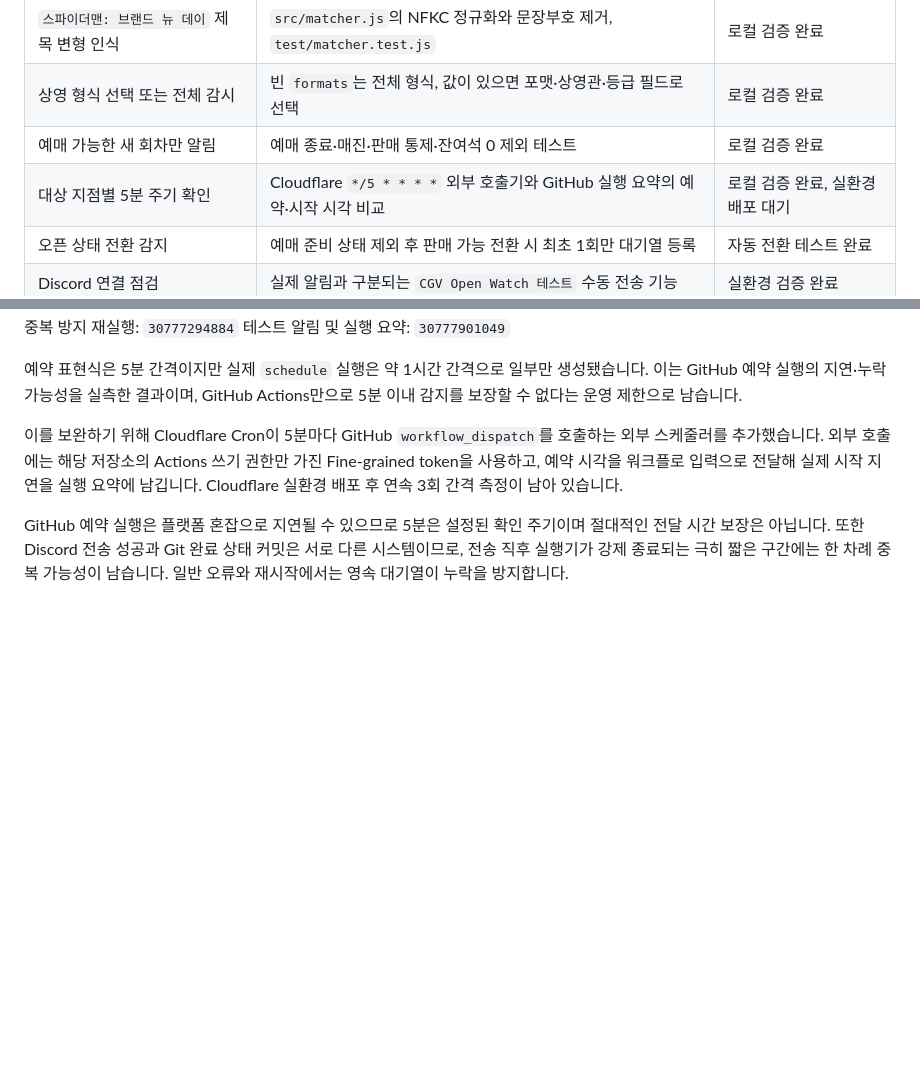
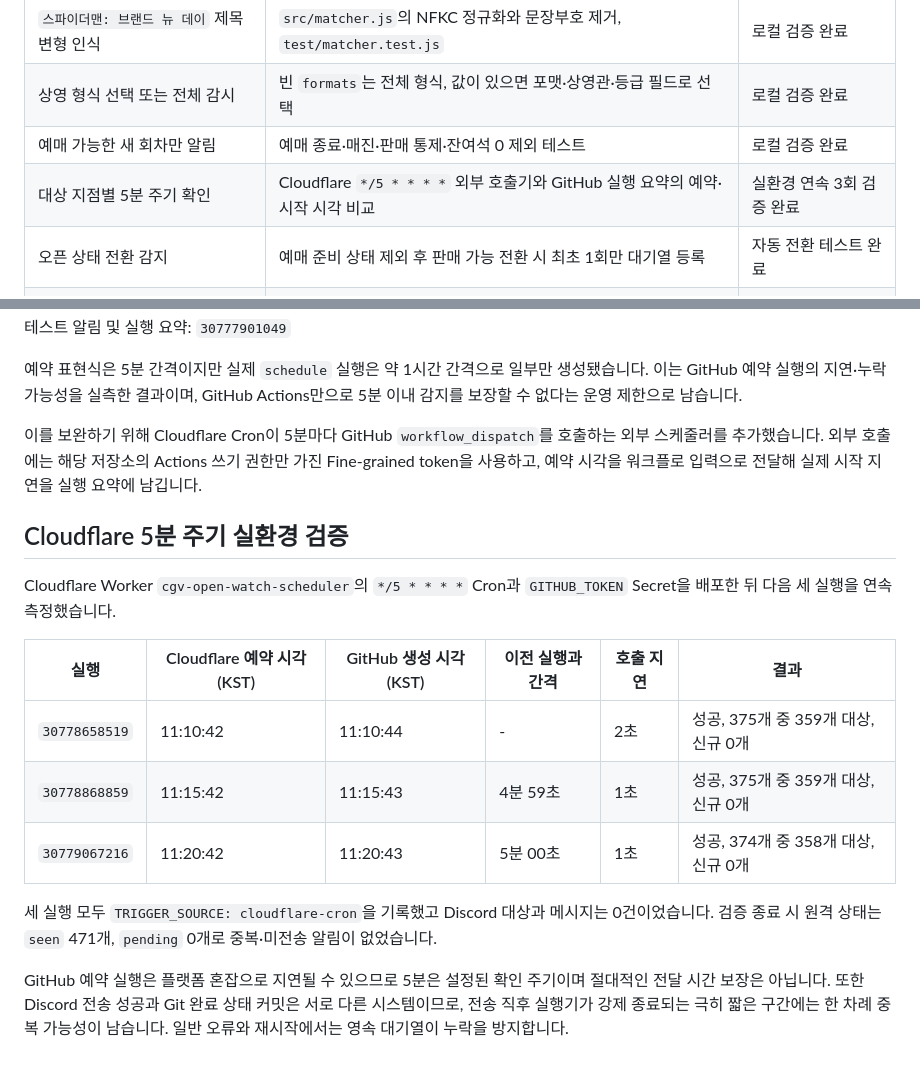
Before and after one commit to twy8939/cgv-open-watch, a Markdown page: VERIFICATION.md, 2 parts joined by grey strips. Rendered like a GitHub page; blank space fills up the shorter version.

Commit message:
docs: Cloudflare 5분 실측 결과 추가

```diff
--- a/VERIFICATION.md
+++ b/VERIFICATION.md
@@ -9,7 +9,7 @@
 | `스파이더맨: 브랜드 뉴 데이` 제목 변형 인식 | `src/matcher.js`의 NFKC 정규화와 문장부호 제거, `test/matcher.test.js` | 로컬 검증 완료 |
 | 상영 형식 선택 또는 전체 감시 | 빈 `formats`는 전체 형식, 값이 있으면 포맷·상영관·등급 필드로 선택 | 로컬 검증 완료 |
 | 예매 가능한 새 회차만 알림 | 예매 종료·매진·판매 통제·잔여석 0 제외 테스트 | 로컬 검증 완료 |
-| 대상 지점별 5분 주기 확인 | Cloudflare `*/5 * * * *` 외부 호출기와 GitHub 실행 요약의 예약·시작 시각 비교 | 로컬 검증 완료, 실환경 배포 대기 |
+| 대상 지점별 5분 주기 확인 | Cloudflare `*/5 * * * *` 외부 호출기와 GitHub 실행 요약의 예약·시작 시각 비교 | 실환경 연속 3회 검증 완료 |
 | 오픈 상태 전환 감지 | 예매 준비 상태 제외 후 판매 가능 전환 시 최초 1회만 대기열 등록 | 자동 전환 테스트 완료 |
 | Discord 연결 점검 | 실제 알림과 구분되는 `CGV Open Watch 테스트` 수동 전송 기능 | 실환경 검증 완료 |
 | 재시작 후 중복 방지 | 지점·영화·날짜·상영관·시간 키와 Git 상태 파일, 동일 일정 2회 실제 조회 | 로컬 검증 완료 |
@@ -53,6 +53,18 @@ wrangler deploy --dry-run       5분 Cron Worker 번들·바인딩 검증 통과
 
 예약 표현식은 5분 간격이지만 실제 `schedule` 실행은 약 1시간 간격으로 일부만 생성됐습니다. 이는 GitHub 예약 실행의 지연·누락 가능성을 실측한 결과이며, GitHub Actions만으로 5분 이내 감지를 보장할 수 없다는 운영 제한으로 남습니다.
 
-이를 보완하기 위해 Cloudflare Cron이 5분마다 GitHub `workflow_dispatch`를 호출하는 외부 스케줄러를 추가했습니다. 외부 호출에는 해당 저장소의 Actions 쓰기 권한만 가진 Fine-grained token을 사용하고, 예약 시각을 워크플로 입력으로 전달해 실제 시작 지연을 실행 요약에 남깁니다. Cloudflare 실환경 배포 후 연속 3회 간격 측정이 남아 있습니다.
+이를 보완하기 위해 Cloudflare Cron이 5분마다 GitHub `workflow_dispatch`를 호출하는 외부 스케줄러를 추가했습니다. 외부 호출에는 해당 저장소의 Actions 쓰기 권한만 가진 Fine-grained token을 사용하고, 예약 시각을 워크플로 입력으로 전달해 실제 시작 지연을 실행 요약에 남깁니다.
+
+## Cloudflare 5분 주기 실환경 검증
+
+Cloudflare Worker `cgv-open-watch-scheduler`의 `*/5 * * * *` Cron과 `GITHUB_TOKEN` Secret을 배포한 뒤 다음 세 실행을 연속 측정했습니다.
+
+| 실행 | Cloudflare 예약 시각(KST) | GitHub 생성 시각(KST) | 이전 실행과 간격 | 호출 지연 | 결과 |
+| --- | --- | --- | --- | --- | --- |
+| `30778658519` | 11:10:42 | 11:10:44 | - | 2초 | 성공, 375개 중 359개 대상, 신규 0개 |
+| `30778868859` | 11:15:42 | 11:15:43 | 4분 59초 | 1초 | 성공, 375개 중 359개 대상, 신규 0개 |
+| `30779067216` | 11:20:42 | 11:20:43 | 5분 00초 | 1초 | 성공, 374개 중 358개 대상, 신규 0개 |
+
+세 실행 모두 `TRIGGER_SOURCE: cloudflare-cron`을 기록했고 Discord 대상과 메시지는 0건이었습니다. 검증 종료 시 원격 상태는 `seen` 471개, `pending` 0개로 중복·미전송 알림이 없었습니다.
 
 GitHub 예약 실행은 플랫폼 혼잡으로 지연될 수 있으므로 5분은 설정된 확인 주기이며 절대적인 전달 시간 보장은 아닙니다. 또한 Discord 전송 성공과 Git 완료 상태 커밋은 서로 다른 시스템이므로, 전송 직후 실행기가 강제 종료되는 극히 짧은 구간에는 한 차례 중복 가능성이 남습니다. 일반 오류와 재시작에서는 영속 대기열이 누락을 방지합니다.
```
